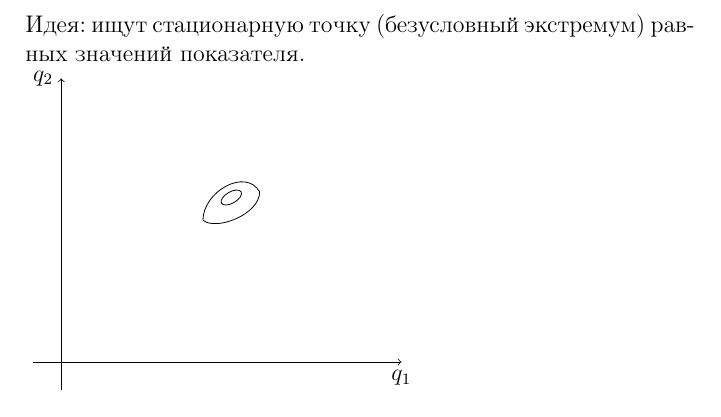
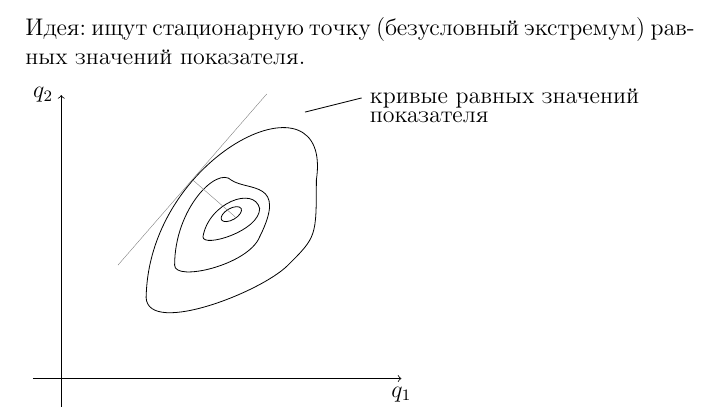
Before and after one commit to igas/Mathematical-Programming-Course, a LaTeX book (math.tex): part of page 21 of 25, cut so that both start at the same text. Compiled offline with pdfLaTeX.

Commit message:
Finish graph for 'Gradient section'

```diff
--- a/math.tex
+++ b/math.tex
@@ -4,6 +4,7 @@
 \usepackage[english,russian]{babel}
 \usepackage{amsmath}
 \usepackage{tikz}
+\usetikzlibrary{calc}
 \usepackage[a5paper]{geometry}
 \geometry{left=2cm}
 \geometry{right=1cm}
@@ -391,9 +392,22 @@
     \draw[->] (-0.5,0)--(6,0) node[anchor=north] {$q_1$};
   	\draw[->] (0,-0.5)--(0,5) node[anchor=east] {$q_2$};
   	\draw (3,2.9) circle[x radius=2mm, y radius=1mm, rotate=30];
-  	\draw (2.5,2.5) .. controls +(90:5mm) and +(120:5mm) .. (3.5,3)
-  					.. controls +(-90:4mm) and +(-40:3mm) .. (2.5,2.5);
-  	%\draw (3.5,3) .. controls +(90:6mm) and +(30:7mm) .. (2.5,2.5);
+  	\draw (2.5,2.5) .. controls +(1mm,6mm) and +(-1mm,4mm) .. (3.5,3)
+  					.. controls +(0,-4mm) and +(0,-2mm) .. (2.5,2.5);
+  	\draw (2,2) .. controls +(0,1) and +(-0.25,0.25) .. (3,3.5)
+  				.. controls +(0.3,-0.2) and +(0.5,1) .. (3.5,2.5)
+  				.. controls +(-0.2,-0.5) and +(0,-0.3) .. (2,2);
+  	\draw (1.5,1.5) .. controls +(0.1,2.5) and +(0.3,2) .. ++(3	,2)
+  					.. controls +(0,-1) .. ++(-0.5,-1.5)
+  					.. controls +(-0.5,-0.5) and +(-0.1,-0.8) .. (1.5,1.5);
+  	\coordinate (a) at (1,2);
+  	\coordinate (b) at ($(a) +(49:4cm)$);
+  	\draw[help lines] (a) -- (b);
+  	\coordinate (c) at ($ (a)!0.50!(b) $);
+  	\coordinate (d) at ($ (c)!1cm!-90:(b) $);
+	\draw[help lines] (c) -- (d);
+  	\draw (4.3,4.7) -- ++(1,0.25) node[anchor=west] {кривые равных значений};
+	\draw (5.3,4.6) node[anchor=west] {показателя};
   \end{tikzpicture}\\
   Направление крутого восхождения:
   $$
```
